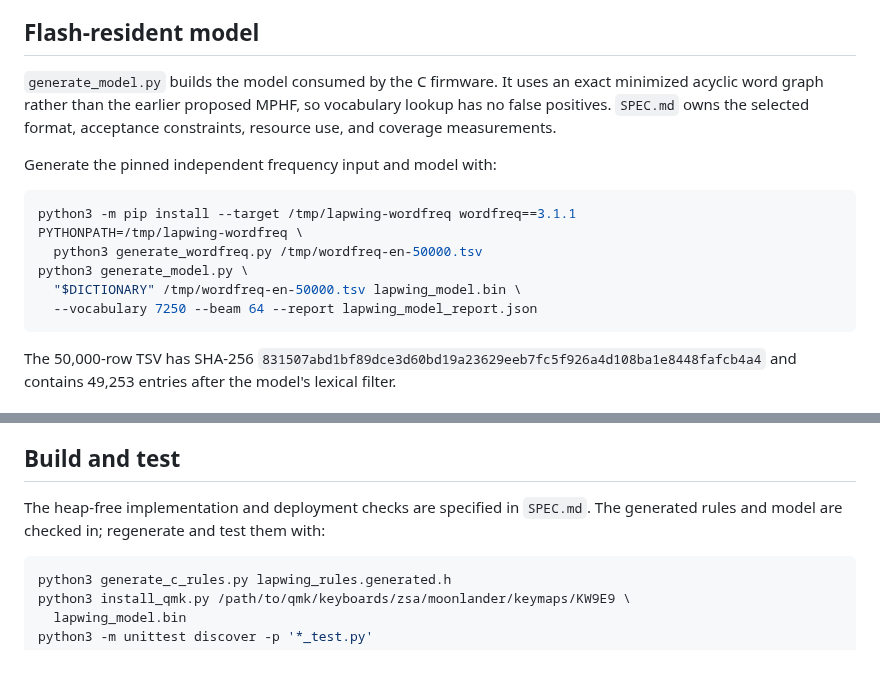
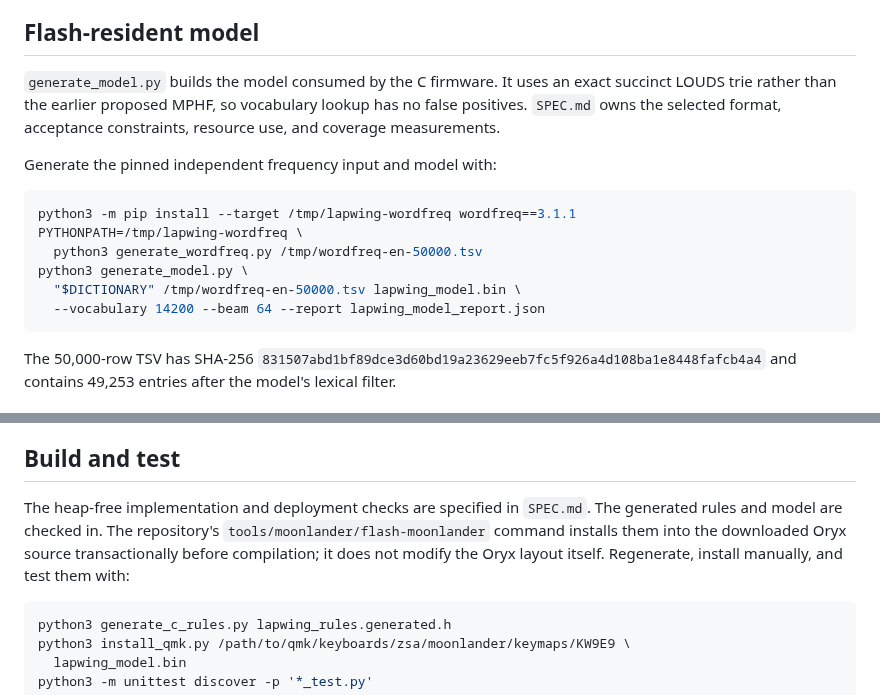
Before and after one commit to jyn514/dotfiles, a Markdown page: tools/lapwing-prototype/README.md, 2 parts joined by grey strips. Rendered like a GitHub page; blank space fills up the shorter version.

````diff
--- a/tools/lapwing-prototype/README.md
+++ b/tools/lapwing-prototype/README.md
@@ -120,7 +120,7 @@ not demonstrated.
 ## Flash-resident model
 
 `generate_model.py` builds the model consumed by the C firmware. It uses an
-exact minimized acyclic word graph rather than the earlier proposed MPHF, so
+exact succinct LOUDS trie rather than the earlier proposed MPHF, so
 vocabulary lookup has no false positives. `SPEC.md` owns the selected format,
 acceptance constraints, resource use, and coverage measurements.
 
@@ -132,7 +132,7 @@ PYTHONPATH=/tmp/lapwing-wordfreq \
   python3 generate_wordfreq.py /tmp/wordfreq-en-50000.tsv
 python3 generate_model.py \
   "$DICTIONARY" /tmp/wordfreq-en-50000.tsv lapwing_model.bin \
-  --vocabulary 7250 --beam 64 --report lapwing_model_report.json
+  --vocabulary 14200 --beam 64 --report lapwing_model_report.json
 ```
 
 The 50,000-row TSV has SHA-256
@@ -170,7 +170,10 @@ coverage still requires external flash or a host translator.
 ## Build and test
 
 The heap-free implementation and deployment checks are specified in `SPEC.md`.
-The generated rules and model are checked in; regenerate and test them with:
+The generated rules and model are checked in. The repository's
+`tools/moonlander/flash-moonlander` command installs them into the downloaded
+Oryx source transactionally before compilation; it does not modify the Oryx
+layout itself. Regenerate, install manually, and test them with:
 
 ```sh
 python3 generate_c_rules.py lapwing_rules.generated.h
````
Also changed, not shown: tools/lapwing-prototype/EXPERIMENTS.md (+53 -4 lines), tools/lapwing-prototype/SPEC.md (+48 -40 lines).
